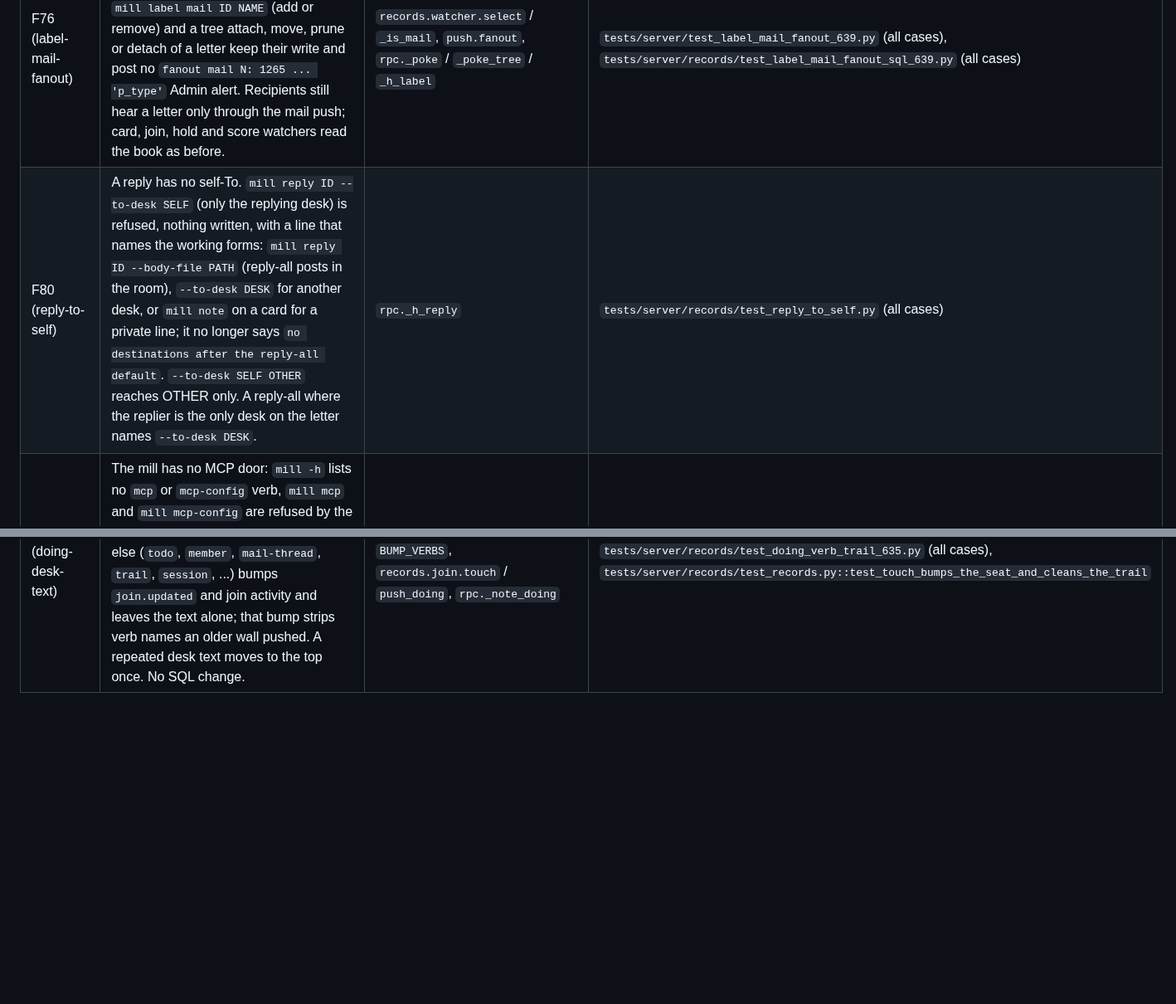
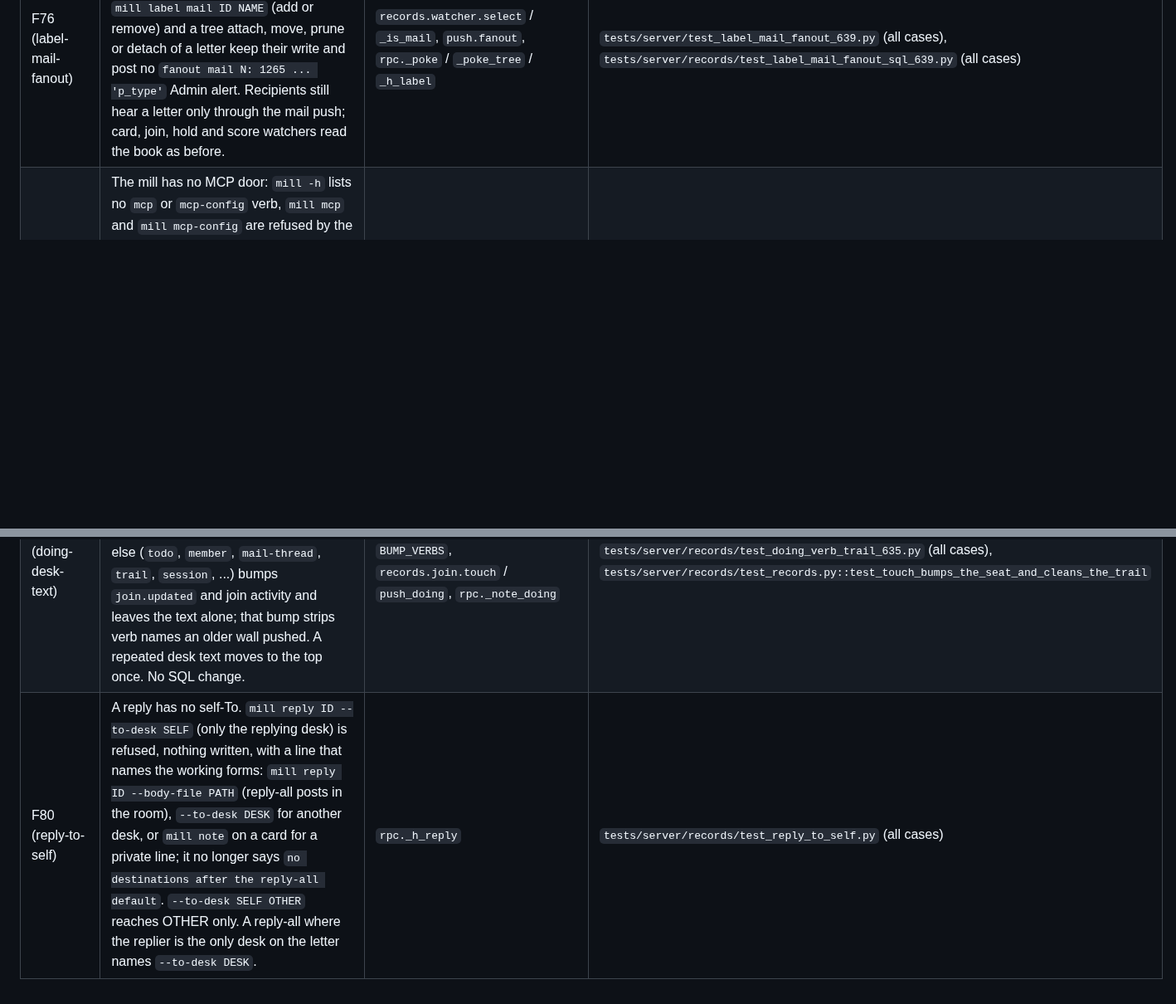
Before and after one commit to pyginapithon/the-mill, a Markdown page: docs/security/REGRESSION-MATRIX.md, 2 parts joined by grey strips. Shown at 83% size. Rendered like a GitHub page; blank space fills up the shorter version.

Commit message:
Merge origin/main; regression row F80

```diff
--- a/docs/security/REGRESSION-MATRIX.md
+++ b/docs/security/REGRESSION-MATRIX.md
@@ -61,7 +61,7 @@ above; IDs are `F-<slug>`.
 | F74 (wake-on) | `mill join DESK --webhook-... --wake-on addressed|all` (default `all`) is stored on `join.wake_on`. With `addressed`, an item with `wake.reason` `room` does not POST, takes no window, still waits in the queue for the next connect, and logs one line `wake=skipped reason=room-only`. The wall refuses any other word; `--wake-on` without the webhook options is refused by the CLI. A change of `--wake-on` alone sends no test POST; `--websocket` and a desk delete reset it to `all`. The sync line says `wake on addressed`. | `join.wake_on`, `mill_join_wake_arm` / `_off` / `_state`, `mill_name_delete`, `migrate._ensure_join_wake_on`, `rpc._join_delivery`, `wake.post_desk`, `push.wake_line`, `wake_cli.delivery_body` | `tests/server/test_wake_on_628.py`, `tests/server/records/test_wake_on_sql_628.py` |
 | F75 (ci-hash-lock) | CI is not a PyPI vector: every PyPI install in `.github/workflows/*.yml` is hash-checked (the pinned pip wheel, or `--require-hashes -r tools/ci-lock/*.txt`), local `dist/` installs fetch nothing (`--no-deps --no-build-isolation`, then `pip check`), and the pack builds with `--no-isolation` from the hashed `build.txt`. Every lock entry is `==` pinned with a sha256. Every `uses:` is pinned to a 40-hex commit. Top-level permissions are read-only (`release.yml`: none) and `id-token: write` appears once, in `publish_pypi`. Every runtime dependency has a `>=` floor; CI audits the floors and the lock with `pip-audit --disable-pip`. | `.github/workflows/ci.yml`, `release.yml`, `copilot-setup-steps.yml`, `tools/ci-lock/`, `tools/write_pack_deps.py`, `pyproject.toml` dependencies | `tests/install/test_github_workflows.py` (#634 cases) |
 | F76 (label-mail-fanout) | A letter has recipients, not watchers, so the watcher read for mail is empty and never reaches the `watcher` ENUM: `mill label mail ID NAME` (add or remove) and a tree attach, move, prune or detach of a letter keep their write and post no `fanout mail N: 1265 ... 'p_type'` Admin alert. Recipients still hear a letter only through the mail push; card, join, hold and score watchers read the book as before. | `records.watcher.select` / `_is_mail`, `push.fanout`, `rpc._poke` / `_poke_tree` / `_h_label` | `tests/server/test_label_mail_fanout_639.py` (all cases), `tests/server/records/test_label_mail_fanout_sql_639.py` (all cases) |
-| F80 (reply-to-self) | A reply has no self-To. `mill reply ID --to-desk SELF` (only the replying desk) is refused, nothing written, with a line that names the working forms: `mill reply ID --body-file PATH` (reply-all posts in the room), `--to-desk DESK` for another desk, or `mill note` on a card for a private line; it no longer says `no destinations after the reply-all default`. `--to-desk SELF OTHER` reaches OTHER only. A reply-all where the replier is the only desk on the letter names `--to-desk DESK`. | `rpc._h_reply` | `tests/server/records/test_reply_to_self.py` (all cases) |
 | F77 (no-mill-mcp) | The mill has no MCP door: `mill -h` lists no `mcp` or `mcp-config` verb, `mill mcp` and `mill mcp-config` are refused by the parser (exit 2), the wheel installs no `mill-mcp` launcher and ships no `agent_coord.server.mcp_mill` module. Agents reach the office only through the `mill` CLI from a shell; idle wake is `mill connect-wait` or the desk webhook. | `agent_coord/__main__.py` parser, `pyproject.toml` console scripts | `tests/client/test_status_help_234.py::test_help_has_no_mcp_verbs_666`, `::test_no_mill_mcp_console_script_666` |
 | F78 (sdist-repro) | The release sdist and wheel are byte-reproducible: two builds of one commit with the hash-locked `build.txt` tools and `SOURCE_DATE_EPOCH` set to the commit time give the same sha256 for both files, whatever the checkout path, file mtimes, build time or build user. setuptools does not date sdist members by `SOURCE_DATE_EPOCH`, so `tools/repro_sdist.py DIR` rewrites each `DIR/*.tar.gz` in place: members in name order with unchanged contents, mtime `SOURCE_DATE_EPOCH`, owner 0/0 with empty names, mode 0644 (0755 for directories and executables), no PAX mtime records, and a gzip header dated `SOURCE_DATE_EPOCH` with no file name. It refuses with no `SOURCE_DATE_EPOCH`, no sdist, or a member that is not a regular file or directory, and a second run changes nothing. `build_pack` runs it before the upload, then builds again from a fresh worktree and fails unless both sha256 values match. | `tools/repro_sdist.py`, `.github/workflows/ci.yml` `build_pack` | `tests/tools/test_repro_sdist_673.py` (all cases), the `build_pack` second-build step |
 | F79 (doing-desk-text) | `join.doing` holds only what the desk wrote: `mill doing ROSTER --doing TEXT` then `mill connected ROSTER` shows TEXT with no verb trail and no `present` placeholder. A verb that writes nothing else (`todo`, `member`, `mail-thread`, `trail`, `session`, ...) bumps `join.updated` and join activity and leaves the text alone; that bump strips verb names an older wall pushed. A repeated desk text moves to the top once. No SQL change. | `doing_stack.push` / `clean` / `BUMP_VERBS`, `records.join.touch` / `push_doing`, `rpc._note_doing` | `tests/server/records/test_doing_verb_trail_635.py` (all cases), `tests/server/records/test_records.py::test_touch_bumps_the_seat_and_cleans_the_trail` |
+| F80 (reply-to-self) | A reply has no self-To. `mill reply ID --to-desk SELF` (only the replying desk) is refused, nothing written, with a line that names the working forms: `mill reply ID --body-file PATH` (reply-all posts in the room), `--to-desk DESK` for another desk, or `mill note` on a card for a private line; it no longer says `no destinations after the reply-all default`. `--to-desk SELF OTHER` reaches OTHER only. A reply-all where the replier is the only desk on the letter names `--to-desk DESK`. | `rpc._h_reply` | `tests/server/records/test_reply_to_self.py` (all cases) |
```
